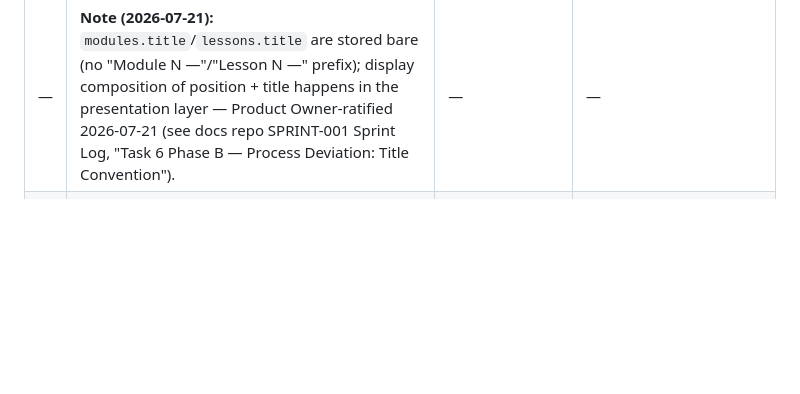
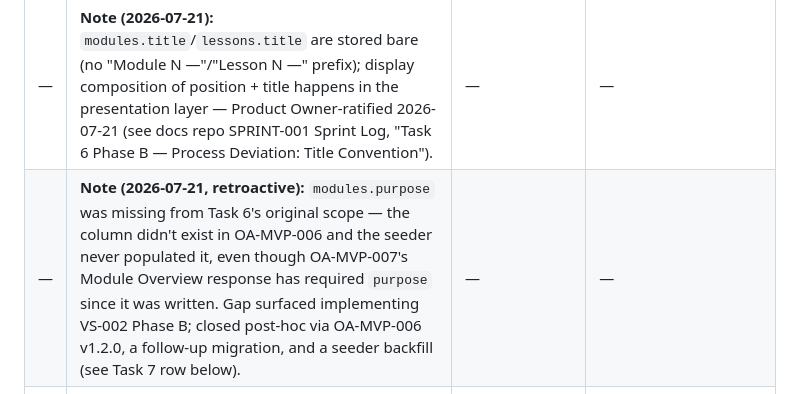
Before and after one commit to oravil/oravil-academy-platform, a Markdown page: docs/handoff/OA-HANDOFF-001.md, the part around the change. GitHub-like rendering; blank space fills up the shorter version.

Commit message:
docs(handoff): record retroactive modules.purpose gap against Task 6
Task 6's original scope missed the purpose column/seed data; keeping the
record honest per OA-DIR-001 status-honesty discipline.

```diff
--- a/docs/handoff/OA-HANDOFF-001.md
+++ b/docs/handoff/OA-HANDOFF-001.md
@@ -285,6 +285,7 @@ assertions. Commit: `ca9418c`.
 | — | **Note (2026-07-21):** `platform-foundation-v1` was cut early at commit `10e6506`, once the PMV-002 smoke test closed. Task 5 has now completed in full: `platform-foundation-v1.1` was cut at commit `a346bda`, superseding it. | — | — |
 | 6 | Step 2 — Content Seeding: migrations for the 9 tables EXACTLY per OA-MVP-006 (uuid PKs, FKs, unique + check constraints), then seeders for Phase 0 Module 1 from the docs repo (4 lessons, 4 assignments, 1 survey, 3 survey questions per OA-MVP-004) | Seeded DB queryable; schema tests green | **COMPLETE** — Phase A migrations (commit `5d34bf2`) + Phase B seeders (commits `0050e87`, `bb0e36a`); `php artisan test` 42 passed, 115 assertions; two consecutive `db:seed` runs produced byte-identical row snapshots |
 | — | **Note (2026-07-21):** `modules.title`/`lessons.title` are stored bare (no "Module N —"/"Lesson N —" prefix); display composition of position + title happens in the presentation layer — Product Owner-ratified 2026-07-21 (see docs repo SPRINT-001 Sprint Log, "Task 6 Phase B — Process Deviation: Title Convention"). | — | — |
+| — | **Note (2026-07-21, retroactive):** `modules.purpose` was missing from Task 6's original scope — the column didn't exist in OA-MVP-006 and the seeder never populated it, even though OA-MVP-007's Module Overview response has required `purpose` since it was written. Gap surfaced implementing VS-002 Phase B; closed post-hoc via OA-MVP-006 v1.2.0, a follow-up migration, and a seeder backfill (see Task 7 row below). | — | — |
 | 7 | VS-002 — Module Overview per SPRINT-001 Story 2: domain rules (locked/available/complete; module status) unit-tested FIRST, then `GET /v1/modules/{id}/overview` + `GET /v1/learners/me/progress/{id}` per OA-MVP-007, then the screen | All 7 acceptance criteria of Story 2 + DoD (11 criteria, OA-MVP-010) | — |
 
 Tasks 6 and 7 require no new decisions — their specs are complete in the docs
```
